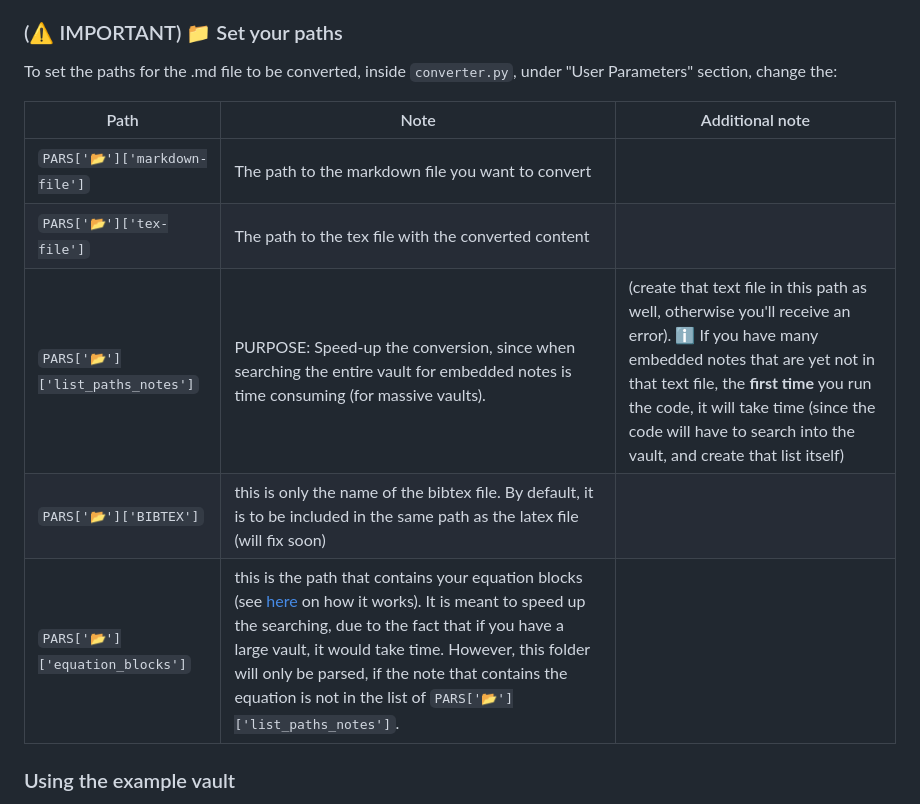
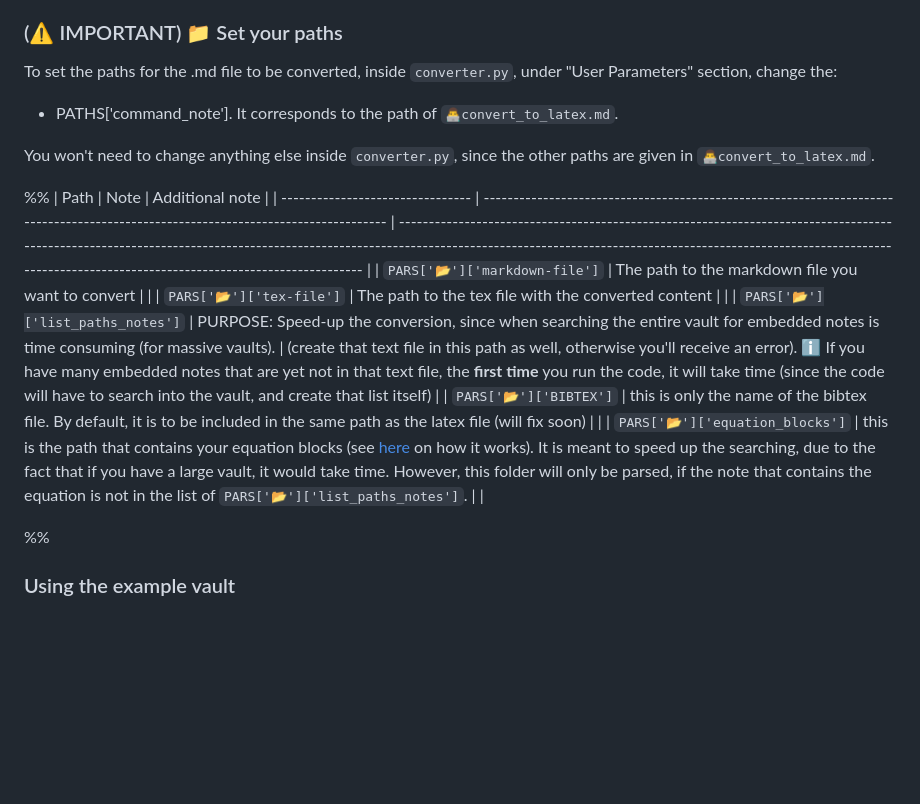
Before and after one commit to MariosGkMeng/Straightforward-Obsidian2Latex, a Markdown page: README.md, the part around the change. Drawn GitHub-style; blank space fills up the shorter version.

```diff
--- a/README.md
+++ b/README.md
@@ -141,8 +141,11 @@ You should only change things in the 'PARS' dictionary, which contains all the s
 
 
 To set the paths for the .md file to be converted, inside `converter.py`, under "User Parameters" section, change the:
+- PATHS['command_note']. It corresponds to the path of `👨‍💻convert_to_latex.md`.
 
+You won't need to change anything else inside `converter.py`, since the other paths are given in `👨‍💻convert_to_latex.md`.
 
+%%
 | Path                             | Note                                                                                                                               | Additional note                                                                                                                                                                                                                                                                                |
 | -------------------------------- | ---------------------------------------------------------------------------------------------------------------------------------- | ---------------------------------------------------------------------------------------------------------------------------------------------------------------------------------------------------------------------------------------------------------------------------------------------- |
 | `PARS['📂']['markdown-file']`    | The path to the markdown file you want to convert                                                                                  |                                                                                                                                                                                                                                                                                                |
@@ -151,7 +154,7 @@ To set the paths for the .md file to be converted, inside `converter.py`, under
 | `PARS['📂']['BIBTEX']`           | this is only the name of the bibtex file. By default, it is to be included in the same path as the latex file (will fix soon)      |                                                                                                                                                                                                                                                                                                |
 | `PARS['📂']['equation_blocks']`                                 | this is the path that contains your equation blocks (see [here](#adding-equations) on how it works). It is meant to speed up the searching, due to the fact that if you have a large vault, it would take time. However, this folder will only be parsed, if the note that contains the equation is not in the list of `PARS['📂']['list_paths_notes']`.                                                                                                                                    |                                                                                                                                                                                                                                                                                                |
 
-
+%%
 ### Using the example vault
 You can use the example vault in order to see how the converter works, and a showcase of what it can convert.
 The only modification you will need to do in order to use the vault as I intended to is to rename the "obsidian" folder to ".obsidian", since the latter name implies a hidden folder, github does not allow me to upload it, therefore I had to rename it.
```
